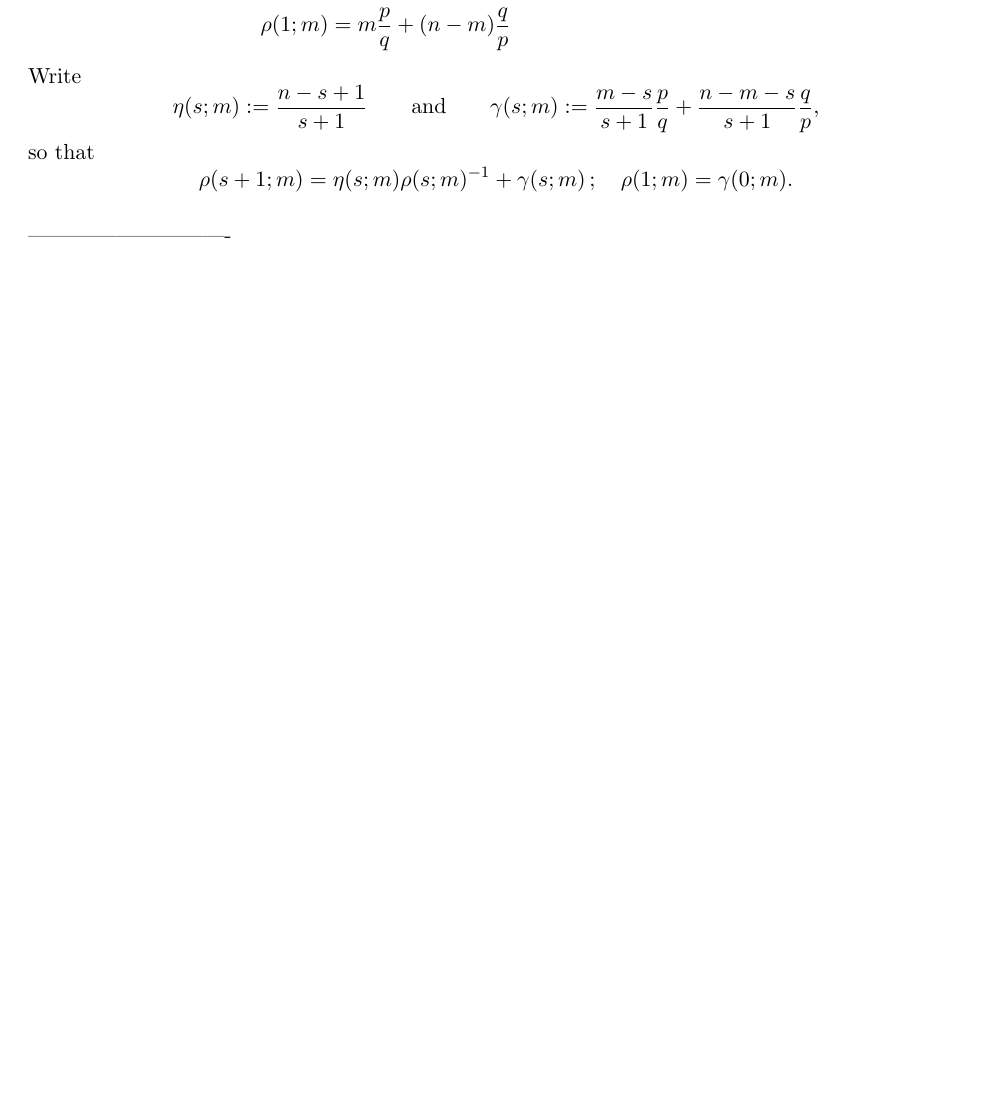
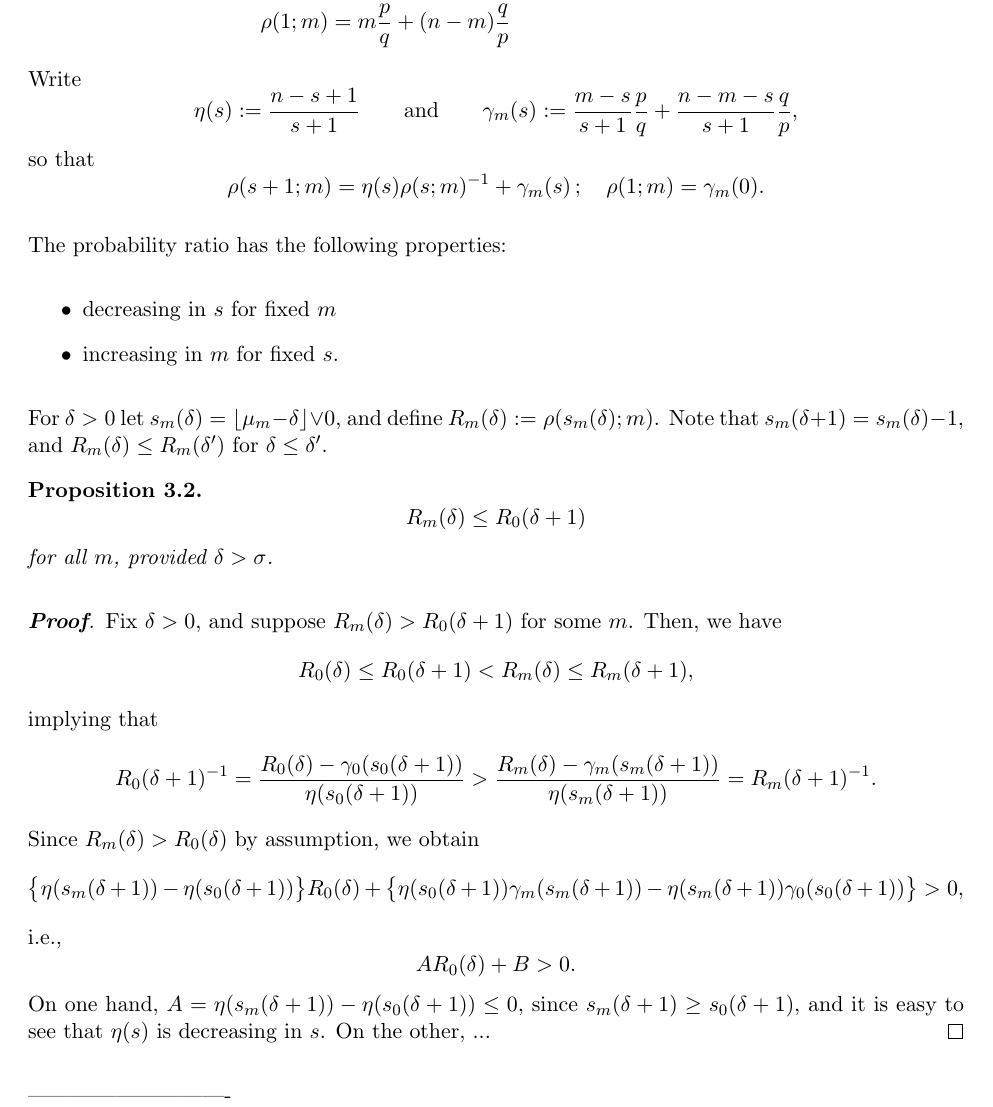
Before and after one commit to mozilla/k-randomization, a LaTeX document (notes/krand_notes.tex): part of page 8 of 14 before the commit and part of page 8 of 15 after it, cut so that both start at the same text, the shorter picture padded with empty space. Compiled offline with pdfLaTeX.

Commit message:
Started argument for ratio bound

```diff
--- a/notes/krand_notes.tex
+++ b/notes/krand_notes.tex
@@ -356,11 +356,39 @@ Define the \emph{probability ratio} $\rho_n(s;m) = P_{n,m}(s) / P_{n,m}(s-1)$ fo
 \rho(1;m) &= m\frac{p}{q} + (n-m)\frac{q}{p}
 \end{align*}
 Write
-\[ \eta(s;m) := \frac{n-s+1}{s+1} \qquad\text{and}\qquad
-\gamma(s;m) := \frac{m-s}{s+1}\frac{p}{q} + \frac{n-m-s}{s+1}\frac{q}{p}, \]
+\[ \eta(s) := \frac{n-s+1}{s+1} \qquad\text{and}\qquad
+\gamma_m(s) := \frac{m-s}{s+1}\frac{p}{q} + \frac{n-m-s}{s+1}\frac{q}{p}, \]
 so that
-\[ \rho(s+1;m) = \eta(s;m)\inv{\rho(s;m)} + \gamma(s;m)\,; \quad
-\rho(1;m) = \gamma(0;m). \]
+\[ \rho(s+1;m) = \eta(s)\inv{\rho(s;m)} + \gamma_m(s)\,; \quad
+\rho(1;m) = \gamma_m(0). \]
+
+The probability ratio has the following properties:
+\begin{itemize}
+\item decreasing in $s$ for fixed $m$
+\item increasing in $m$ for fixed $s$.
+\end{itemize}
+
+For $\delta > 0$ let $s_m(\delta) = \lfloor \mu_m - \delta \rfloor \vee 0$, and define $R_m(\delta) := \rho(s_m(\delta); m)$. Note that $s_m(\delta + 1) = s_m(\delta) - 1$, and $R_m(\delta) \leq R_m(\delta')$ for $\delta \leq \delta'$.
+
+\begin{prop}
+\[ R_m(\delta) \leq R_0(\delta + 1) \]
+for all $m$, provided $\delta > \sigma$.
+\end{prop}
+\begin{pf}
+Fix $\delta > 0$, and suppose $R_m(\delta) > R_0(\delta + 1)$ for some $m$. Then, we have
+\[ R_0(\delta) \leq R_0(\delta+1) < R_m(\delta) \leq R_m(\delta+1),\]
+implying that
+\[ \inv{R_0(\delta + 1)} = \frac{R_0(\delta) - \gamma_0(s_0(\delta+1))}{\eta(s_0(\delta+1))} >
+\frac{R_m(\delta) - \gamma_m(s_m(\delta+1))}{\eta(s_m(\delta+1))} = \inv{R_m(\delta + 1)}.
+\]
+Since $R_m(\delta) > R_0(\delta)$ by assumption, we obtain
+\[ \big\{\eta(s_m(\delta+1)) - \eta(s_0(\delta+1))\big\} R_0(\delta)
+ + \big\{\eta(s_0(\delta+1))\gamma_m(s_m(\delta+1)) - \eta(s_m(\delta+1))\gamma_0(s_0(\delta+1))\big\} > 0, \]
+\ie
+\[ A R_0(\delta) + B > 0. \]
+On one hand, $A = \eta(s_m(\delta+1)) - \eta(s_0(\delta+1)) \leq 0$, since $s_m(\delta+1) \geq s_0(\delta+1)$, and it is easy to see that $\eta(s)$ is decreasing in $s$.
+On the other, ...
+\end{pf}
 
 
 ----------------------------
```
Also changed, not shown: notes/krand_notes.pdf.
